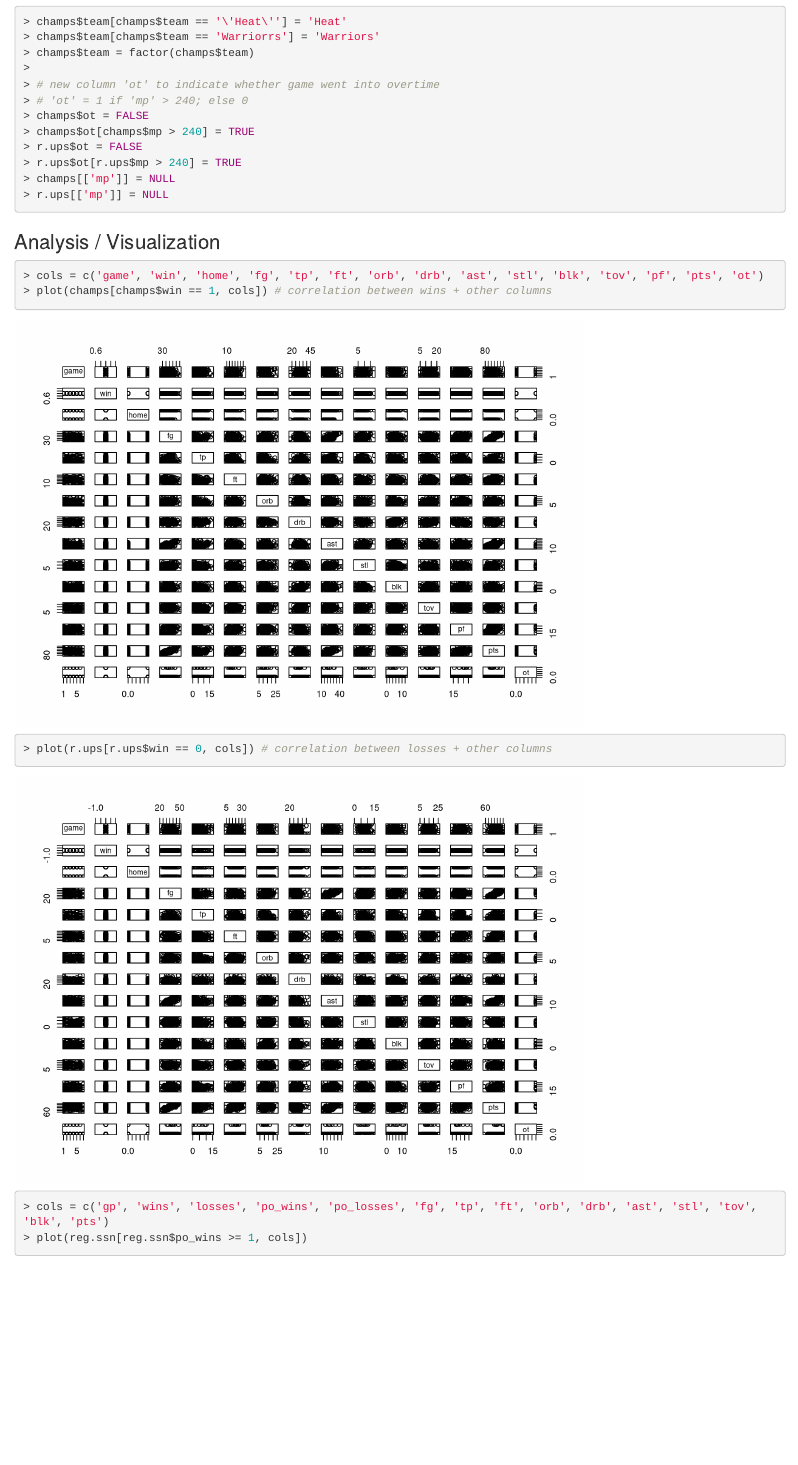
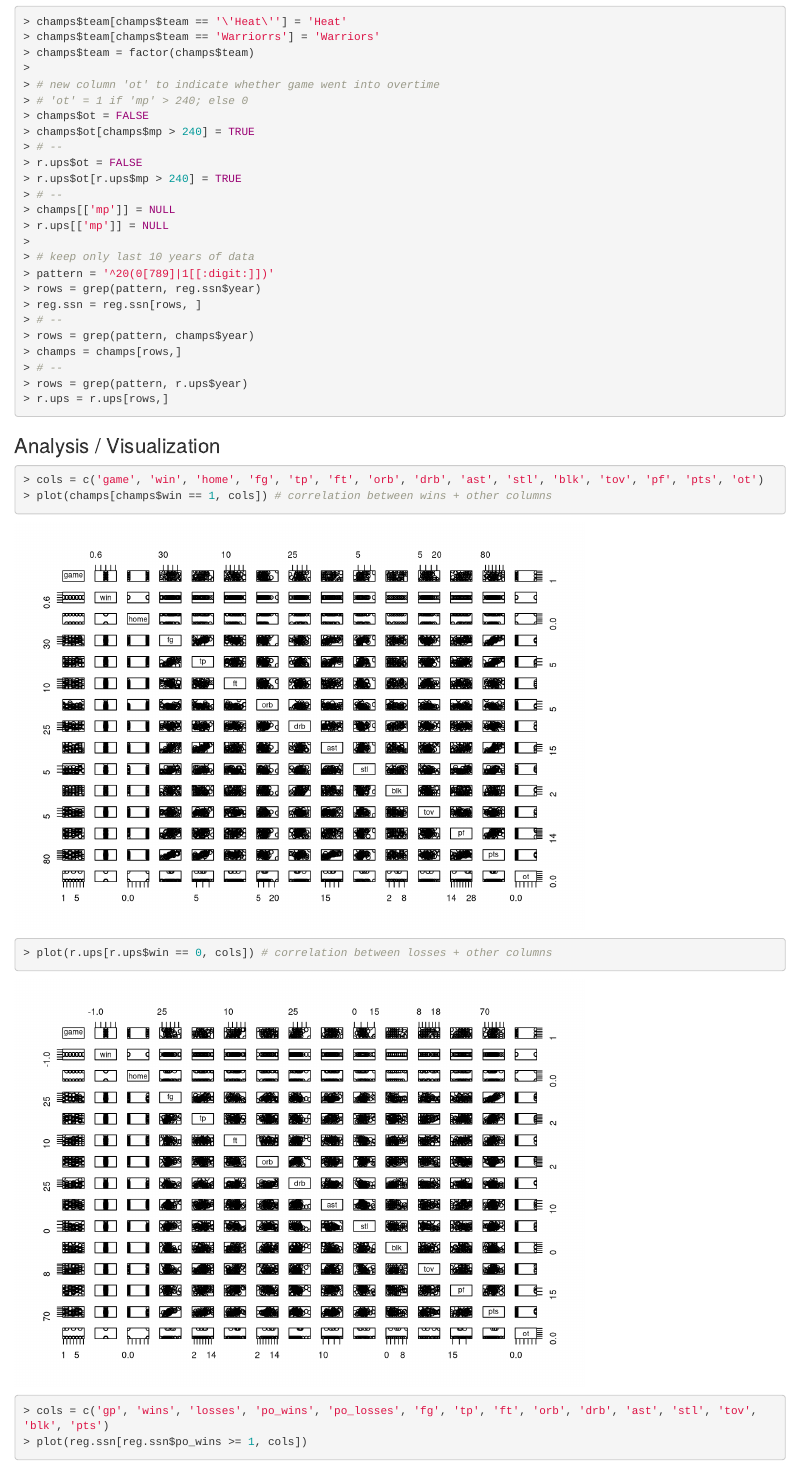
Before and after one commit to ChanelAquino/nba-playoffs-predictor, an R Markdown document (nba.Rmd): the page in a window 1100 px wide, from 3630 px down. Rendered offline with R 4.5, knitr and Pandoc, with nearby package versions.

Commit message:
start analysis

````diff
--- a/nba.Rmd
+++ b/nba.Rmd
@@ -77,10 +77,23 @@ champs$team = factor(champs$team)
 # 'ot' = 1 if 'mp' > 240; else 0
 champs$ot = FALSE
 champs$ot[champs$mp > 240] = TRUE
+# --
 r.ups$ot = FALSE
 r.ups$ot[r.ups$mp > 240] = TRUE
+# --
 champs[['mp']] = NULL
 r.ups[['mp']] = NULL
+
+# keep only last 10 years of data
+pattern = '^20(0[789]|1[[:digit:]])'
+rows = grep(pattern, reg.ssn$year)
+reg.ssn = reg.ssn[rows, ]
+# --
+rows = grep(pattern, champs$year)
+champs = champs[rows,]
+# --
+rows = grep(pattern, r.ups$year)
+r.ups = r.ups[rows,]
 ```
 
 ### Analysis / Visualization
````
